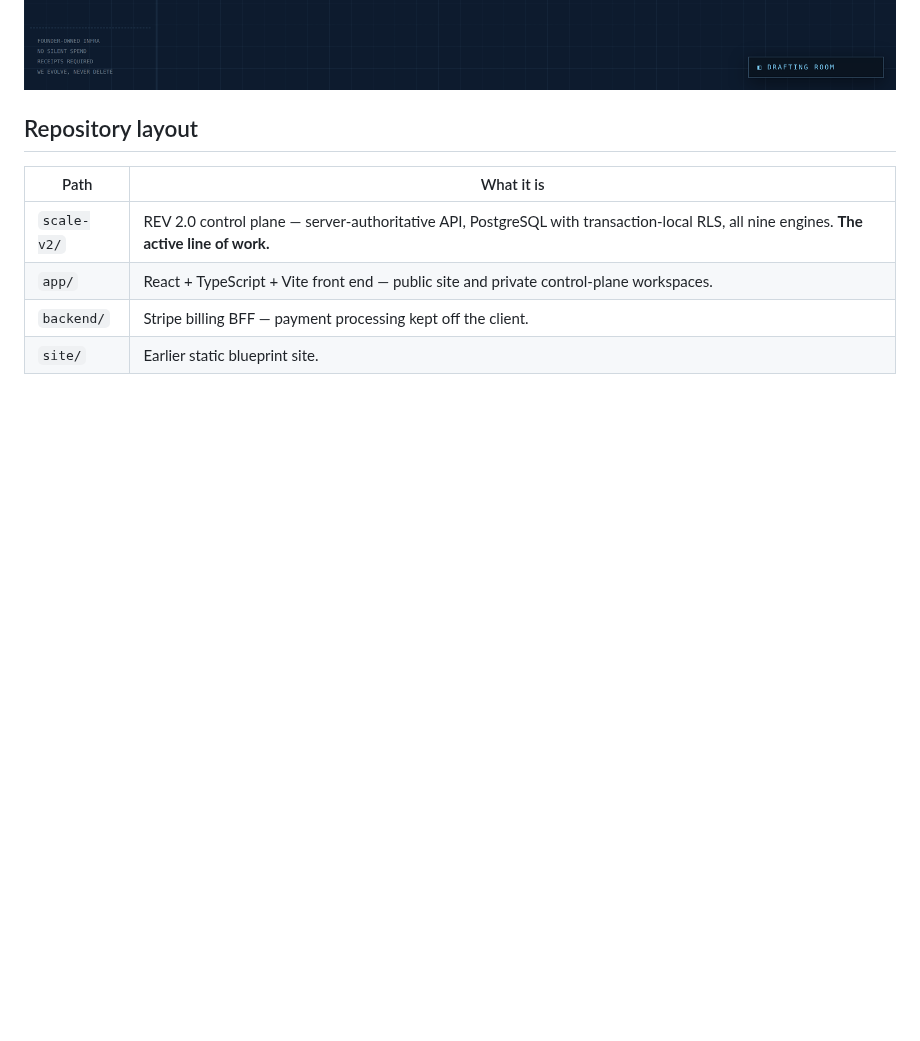
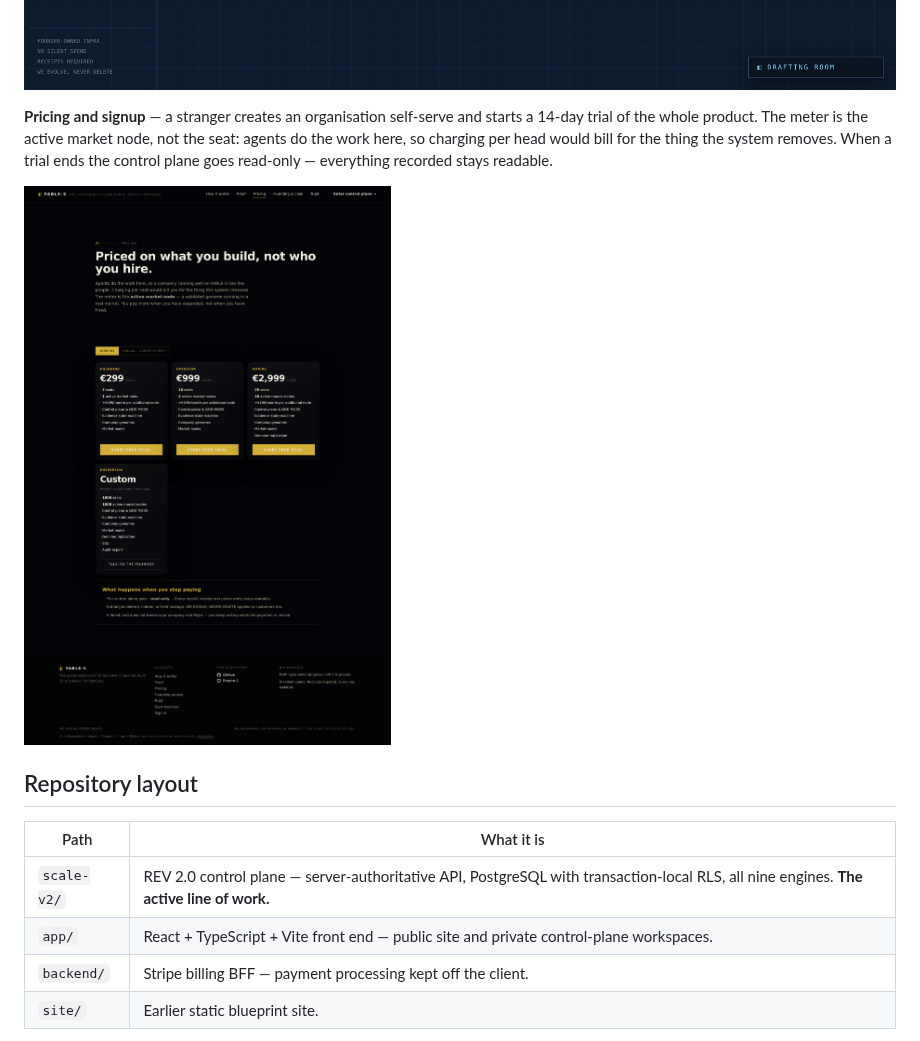
Before and after one commit to empire1-cloud/fable-5, a Markdown page: README.md, the part around the change. Rendered like a GitHub page; pictures changed too: docs/screenshots/08-pricing.png (added); blank space fills up the shorter version.

```diff
--- a/README.md
+++ b/README.md
@@ -57,6 +57,13 @@ grade-A/B evidence and a receipt), the refusal is *persisted*, not swallowed. It
 record until someone resolves it with a stated reason.
 
 ![Escalation queue showing a persisted Engine 00 gate refusal awaiting resolution](docs/screenshots/03-escalations.png)
+
+**Pricing and signup** — a stranger creates an organisation self-serve and starts a 14-day
+trial of the whole product. The meter is the active market node, not the seat: agents do the
+work here, so charging per head would bill for the thing the system removes. When a trial
+ends the control plane goes read-only — everything recorded stays readable.
+
+![Pricing — platform fee metered on active market nodes](docs/screenshots/08-pricing.png)
 
 ## Repository layout
 
```
Also changed, not shown: docs/screenshots/07-signup.png (added), 11 other files.
